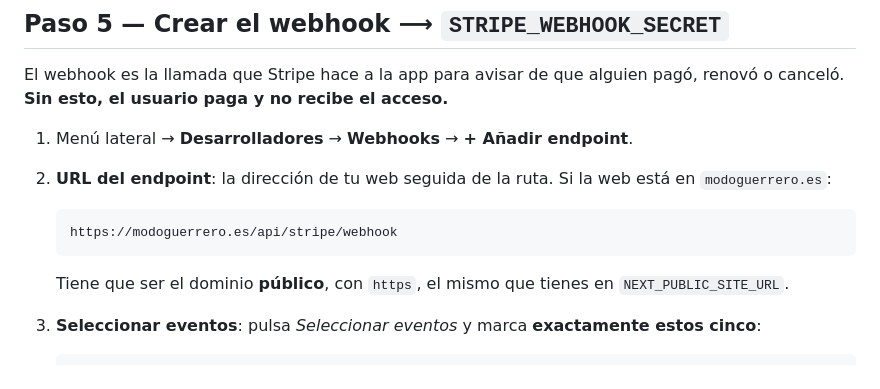
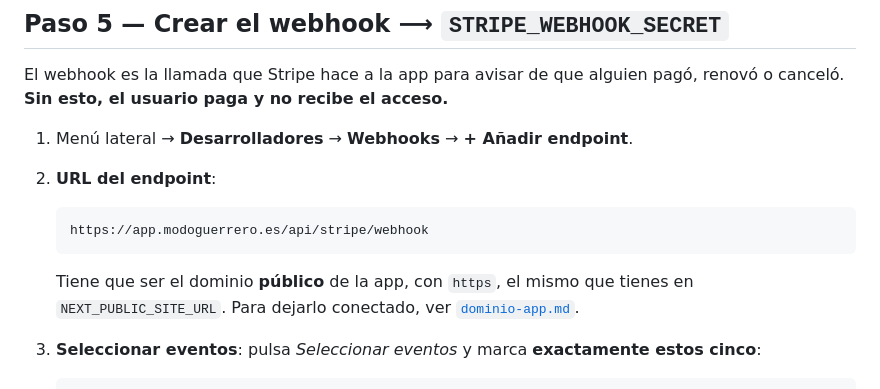
Before and after one commit to Antonio598/mario, a Markdown page: docs/stripe-premium.md, the part around the change. GitHub-like rendering.

Commit message:
La URL del webhook en la guia de Stripe, con el dominio definitivo
La sustitucion anterior no llego a aplicarse y la guia seguia diciendo
modoguerrero.es, que es el WordPress. Un webhook apuntando ahi nunca
llegaria a la app: se cobra y no se concede el acceso.

Co-Authored-By: Claude Opus 5 <noreply@anthropic.com>

````diff
--- a/docs/stripe-premium.md
+++ b/docs/stripe-premium.md
@@ -108,15 +108,15 @@ El webhook es la llamada que Stripe hace a la app para avisar de que alguien
 pagó, renovó o canceló. **Sin esto, el usuario paga y no recibe el acceso.**
 
 1. Menú lateral → **Desarrolladores** → **Webhooks** → **+ Añadir endpoint**.
-2. **URL del endpoint**: la dirección de tu web seguida de la ruta. Si la web
-   está en `modoguerrero.es`:
+2. **URL del endpoint**:
 
    ```
-   https://modoguerrero.es/api/stripe/webhook
+   https://app.modoguerrero.es/api/stripe/webhook
    ```
 
-   Tiene que ser el dominio **público**, con `https`, el mismo que tienes en
-   `NEXT_PUBLIC_SITE_URL`.
+   Tiene que ser el dominio **público** de la app, con `https`, el mismo que
+   tienes en `NEXT_PUBLIC_SITE_URL`. Para dejarlo conectado, ver
+   [`dominio-app.md`](./dominio-app.md).
 3. **Seleccionar eventos**: pulsa *Seleccionar eventos* y marca **exactamente
    estos cinco**:
 
````
